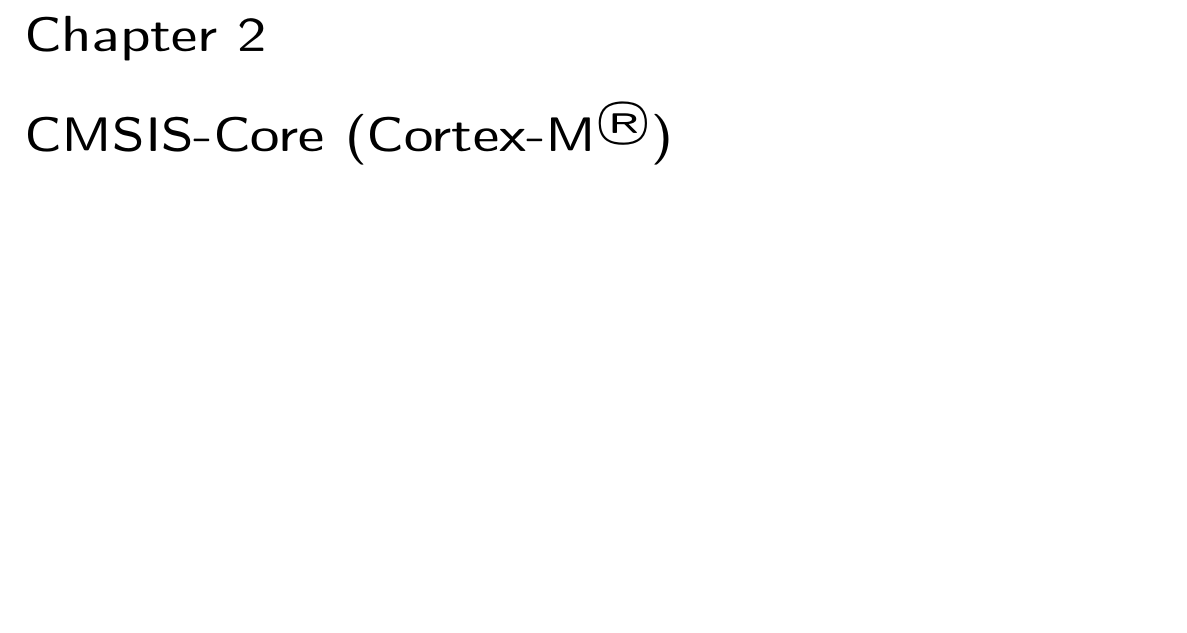
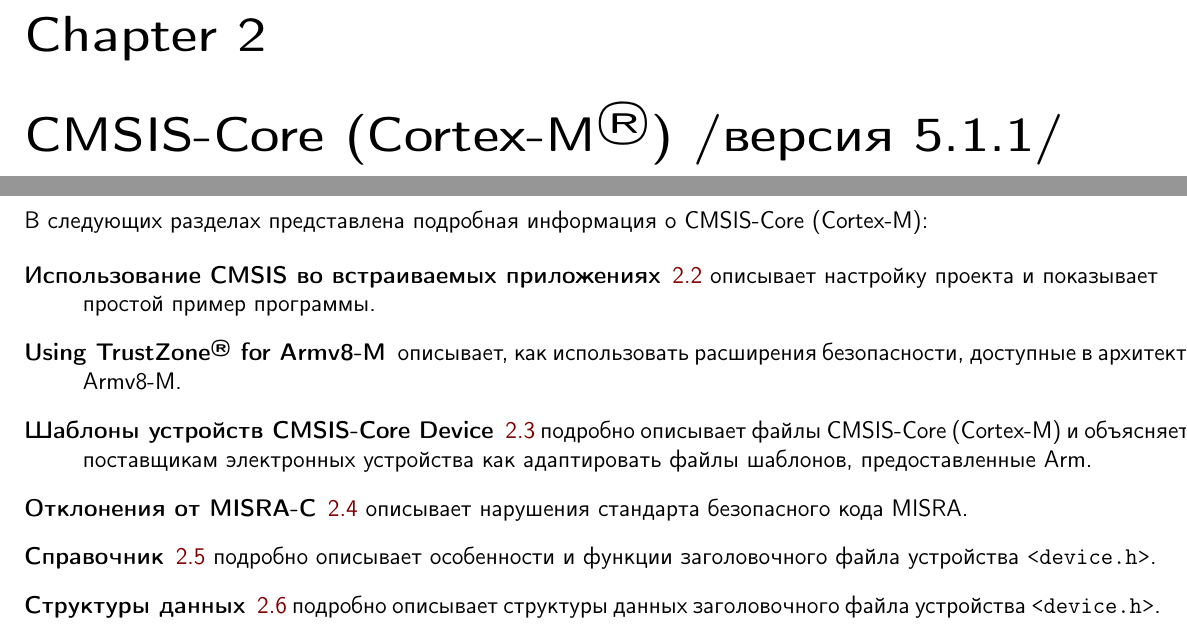
Before and after one commit to ponyatov/CMSIS_ru, a LaTeX book (CMSIS_ru.tex, which reads core/core.tex, core/overview.tex): part of page 11 of 15 before the commit and two parts of pages 11 and 13 of 18 after it, the two joined at a grey line, cut so that both start at the same text, the shorter picture padded with empty space. Compiled offline with pdfLaTeX.

Commit message:
+ core/ обзор
Signed-off-by: Dmitry Ponyatov <dponiatov@icbcom.ru>

```diff
--- a/core/core.tex
+++ b/core/core.tex
@@ -1,4 +1,4 @@
-\secrel{CMSIS-Core (\cm{\rcirc})} \secdown
+\secrel{CMSIS-Core (\cm{\rcirc}) /версия 5.1.1/} \secdown
 
 \input{core/overview}
 \input{core/using}
--- a/core/overview.tex
+++ b/core/overview.tex
@@ -37,3 +37,28 @@
 SysTick.
 
 \end{description}
+
+\pg
+В следующих разделах представлена подробная информация о CMSIS-Core (\cm{}):
+
+\begin{description}
+\item[Использование CMSIS во встраиваемых приложениях] \ref{using_pg}
+описывает настройку проекта и показывает простой пример программы.
+
+\item[Using TrustZone\rcirc\ for Armv8-M] описывает, как использовать расширения
+безопасности, доступные в архитектуре Armv8-M.
+
+\item[Шаблоны устройств CMSIS-Core Device] \ref{templates_pg}\ подробно
+описывает файлы CMSIS-Core (\cm{}) и объясняет поставщикам электронных
+устройства как адаптировать файлы шаблонов, предоставленные Arm.
+
+\item[Отклонения от MISRA-C] \ref{coreMISRA}\ описывает нарушения стандарта
+безопасного кода MISRA.
+
+\item[Справочник] \ref{coreRef}\ подробно описывает особенности и функции
+заголовочного файла устройства \verb|<device.h>|.
+
+\item[Структуры данных] \ref{coreStruc}\ подробно описывает структуры данных
+заголовочного файла устройства \verb|<device.h>|.
+
+\end{description}
```
Also changed, not shown: core/misra.tex (+1 -1 lines), core/reference.tex (added, +2 -0 lines), core/struc.tex (added, +2 -0 lines), core/templates.tex (+1 -1 lines), core/using.tex (+1 -1 lines), core/core.tex (2 more changed lines).
